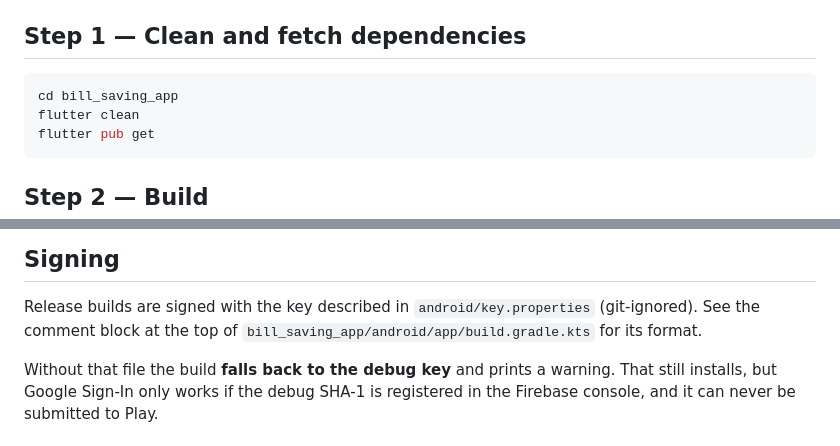
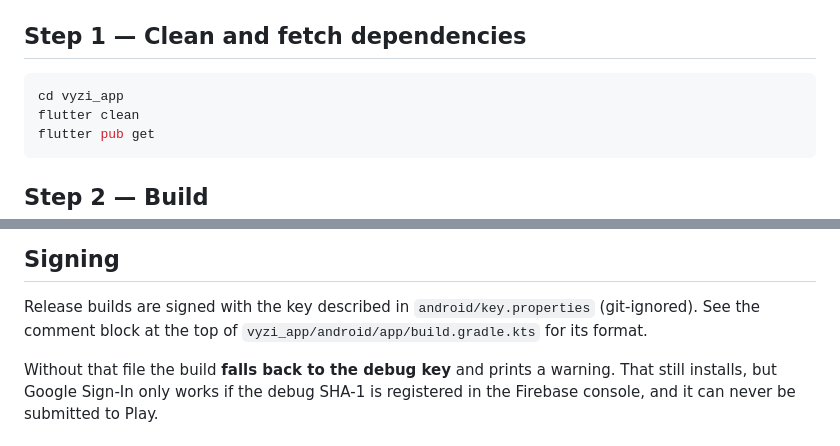
Before and after one commit to abubakar1010/vyzi-app, a Markdown page: BUILD_APK_GUIDE.md, 2 parts joined by grey strips. GitHub-like rendering.

````diff
--- a/BUILD_APK_GUIDE.md
+++ b/BUILD_APK_GUIDE.md
@@ -21,7 +21,7 @@ See `APP_SIZE_AUDIT.md` for the full breakdown.
 ## Step 1 — Clean and fetch dependencies
 
 ```bash
-cd bill_saving_app
+cd vyzi_app
 flutter clean
 flutter pub get
 ```
@@ -125,7 +125,7 @@ unminified copy of the classes alongside the R8 output.
 
 Release builds are signed with the key described in `android/key.properties`
 (git-ignored). See the comment block at the top of
-`bill_saving_app/android/app/build.gradle.kts` for its format.
+`vyzi_app/android/app/build.gradle.kts` for its format.
 
 Without that file the build **falls back to the debug key** and prints a
 warning. That still installs, but Google Sign-In only works if the debug SHA-1
````
Also changed, not shown: APP_SIZE_AUDIT.md (+1 -1 lines), SOCIAL_LOGIN_SETUP.md (+3 -3 lines).
